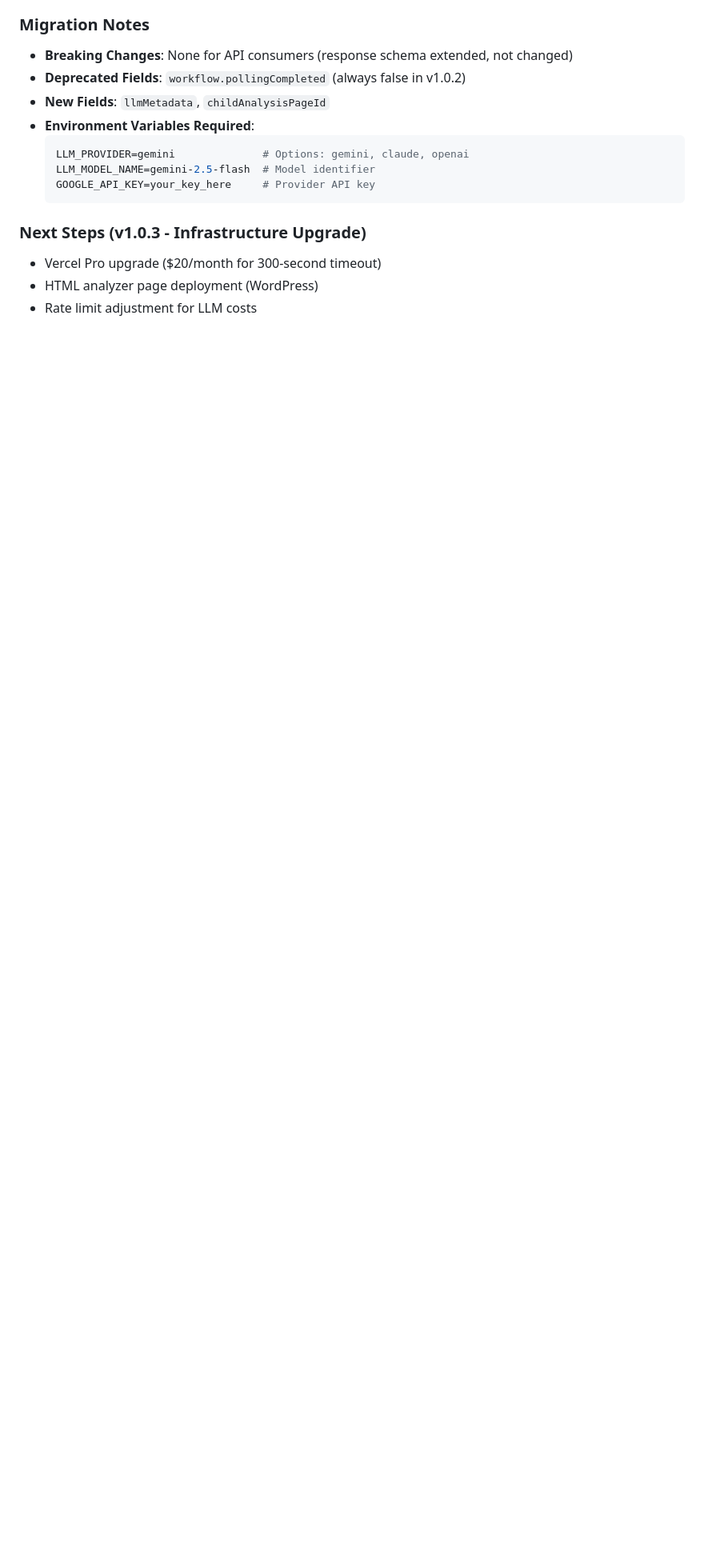
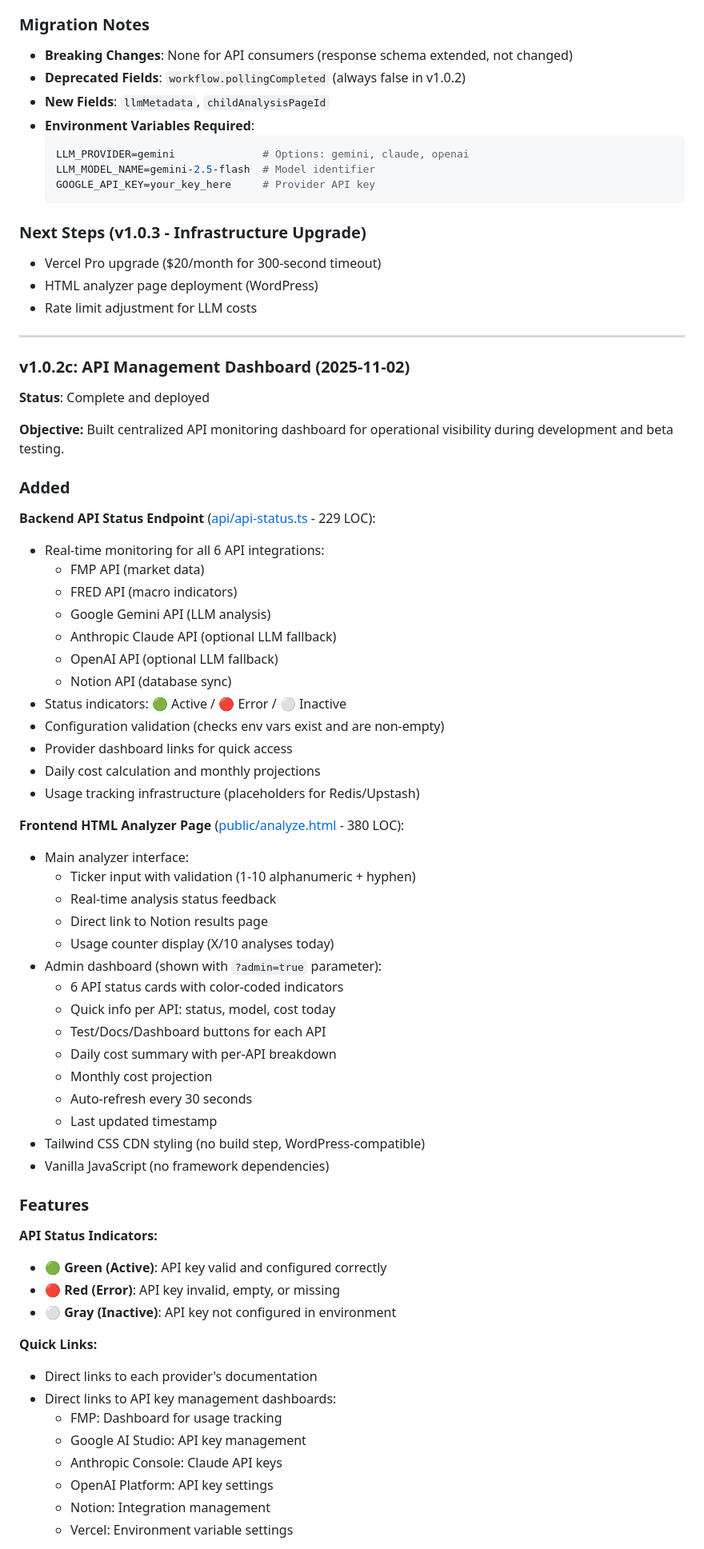
Before and after one commit to shalom-ormsby/stock-intelligence, a Markdown page: CHANGELOG.md, the part around one of its changes. Shown at 80% size. Rendered like a GitHub page; blank space fills up the shorter version.

Commit message:
Update CHANGELOG.md for v1.0.2c API Management Dashboard

```diff
--- a/CHANGELOG.md
+++ b/CHANGELOG.md
@@ -133,3 +133,62 @@ and this project adheres to [Semantic Versioning](https://semver.org/spec/v2.0.0
 - Vercel Pro upgrade ($20/month for 300-second timeout)
 - HTML analyzer page deployment (WordPress)
 - Rate limit adjustment for LLM costs
+
+---
+
+### v1.0.2c: API Management Dashboard (2025-11-02)
+
+**Status**: Complete and deployed
+
+**Objective:** Built centralized API monitoring dashboard for operational visibility during development and beta testing.
+
+### Added
+
+**Backend API Status Endpoint** ([api/api-status.ts](api/api-status.ts) - 229 LOC):
+- Real-time monitoring for all 6 API integrations:
+  - FMP API (market data)
+  - FRED API (macro indicators)
+  - Google Gemini API (LLM analysis)
+  - Anthropic Claude API (optional LLM fallback)
+  - OpenAI API (optional LLM fallback)
+  - Notion API (database sync)
+- Status indicators: 🟢 Active / 🔴 Error / ⚪ Inactive
+- Configuration validation (checks env vars exist and are non-empty)
+- Provider dashboard links for quick access
+- Daily cost calculation and monthly projections
+- Usage tracking infrastructure (placeholders for Redis/Upstash)
+
+**Frontend HTML Analyzer Page** ([public/analyze.html](public/analyze.html) - 380 LOC):
+- Main analyzer interface:
+  - Ticker input with validation (1-10 alphanumeric + hyphen)
+  - Real-time analysis status feedback
+  - Direct link to Notion results page
+  - Usage counter display (X/10 analyses today)
+- Admin dashboard (shown with `?admin=true` parameter):
+  - 6 API status cards with color-coded indicators
+  - Quick info per API: status, model, cost today
+  - Test/Docs/Dashboard buttons for each API
+  - Daily cost summary with per-API breakdown
+  - Monthly cost projection
+  - Auto-refresh every 30 seconds
+  - Last updated timestamp
+- Tailwind CSS CDN styling (no build step, WordPress-compatible)
+- Vanilla JavaScript (no framework dependencies)
+
+### Features
+
+**API Status Indicators:**
+- 🟢 **Green (Active)**: API key valid and configured correctly
+- 🔴 **Red (Error)**: API key invalid, empty, or missing
+- ⚪ **Gray (Inactive)**: API key not configured in environment
+
+**Quick Links:**
+- Direct links to each provider's documentation
+- Direct links to API key management dashboards:
+  - FMP: Dashboard for usage tracking
+  - Google AI Studio: API key management
+  - Anthropic Console: Claude API keys
+  - OpenAI Platform: API key settings
+  - Notion: Integration management
+  - Vercel: Environment variable settings
+
```
Also changed, not shown: other parts of CHANGELOG.md (+81 -0 lines).
